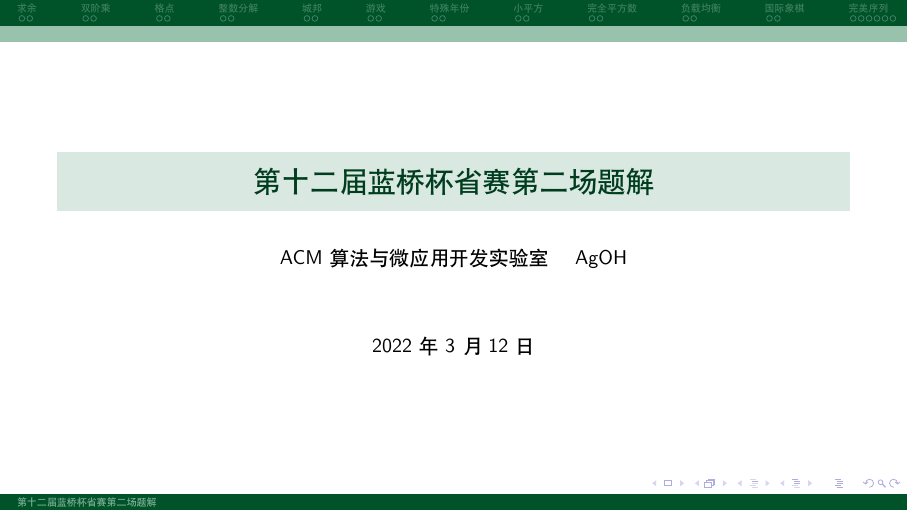
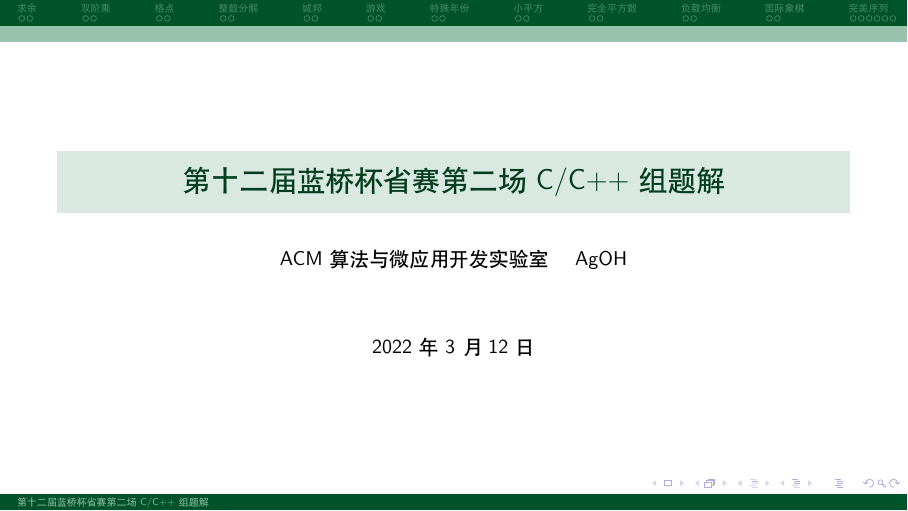
Before and after one commit to jgsu-acm/lanqiao12province2-solution, LaTeX slides (document.tex): page 1 of 29. Compiled offline with XeLaTeX.

Commit message:
Update document.tex

```diff
--- a/document.tex
+++ b/document.tex
@@ -8,7 +8,7 @@
 \newcolumntype{e}{>{\columncolor{red!20}}c}
 \newcolumntype{u}{>{\columncolor{blue!20}}c}
 
-\title{第十二届蓝桥杯省赛第二场题解}
+\title{第十二届蓝桥杯省赛第二场 C/C++ 组题解}
 \author{ACM算法与微应用开发实验室 \and AgOH}
 \date{2022 年 3 月 12 日}
 
```
